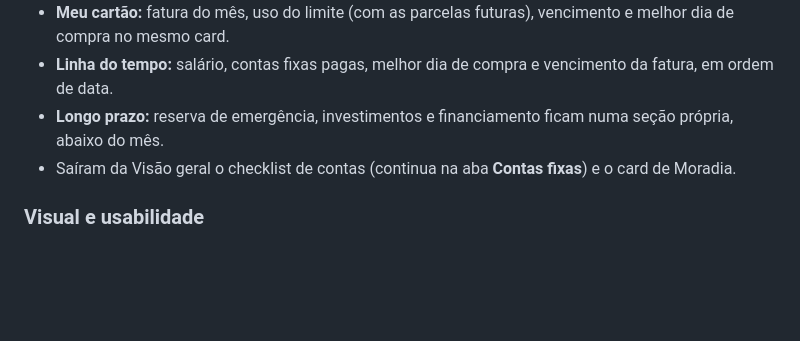
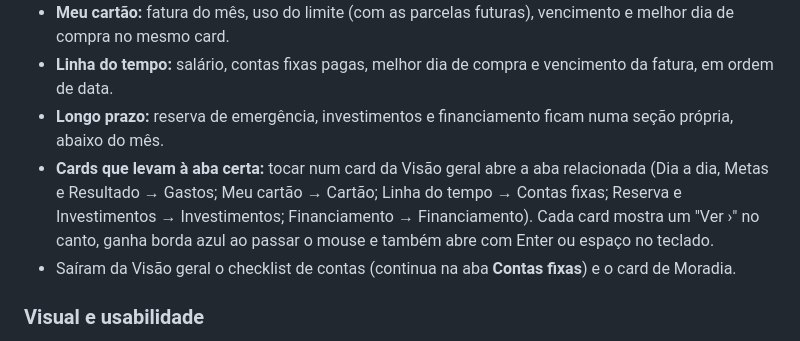
Before and after one commit to lecosilvabr/meu-assistente-financeiro, a Markdown page: CHANGELOG.md, the part around the change. Drawn GitHub-style; blank space fills up the shorter version.

```diff
--- a/CHANGELOG.md
+++ b/CHANGELOG.md
@@ -18,6 +18,7 @@ Nova **Visão geral** e um padrão visual único para todo o painel.
 - **Meu cartão:** fatura do mês, uso do limite (com as parcelas futuras), vencimento e melhor dia de compra no mesmo card.
 - **Linha do tempo:** salário, contas fixas pagas, melhor dia de compra e vencimento da fatura, em ordem de data.
 - **Longo prazo:** reserva de emergência, investimentos e financiamento ficam numa seção própria, abaixo do mês.
+- **Cards que levam à aba certa:** tocar num card da Visão geral abre a aba relacionada (Dia a dia, Metas e Resultado → Gastos; Meu cartão → Cartão; Linha do tempo → Contas fixas; Reserva e Investimentos → Investimentos; Financiamento → Financiamento). Cada card mostra um "Ver ›" no canto, ganha borda azul ao passar o mouse e também abre com Enter ou espaço no teclado.
 - Saíram da Visão geral o checklist de contas (continua na aba **Contas fixas**) e o card de Moradia.
 
 ### Visual e usabilidade
```
Also changed, not shown: README.md (+1 -0 lines), docs/MANUAL.md (+2 -0 lines), docs/img/celular.png, docs/img/visao-geral.png, 2 other files.
